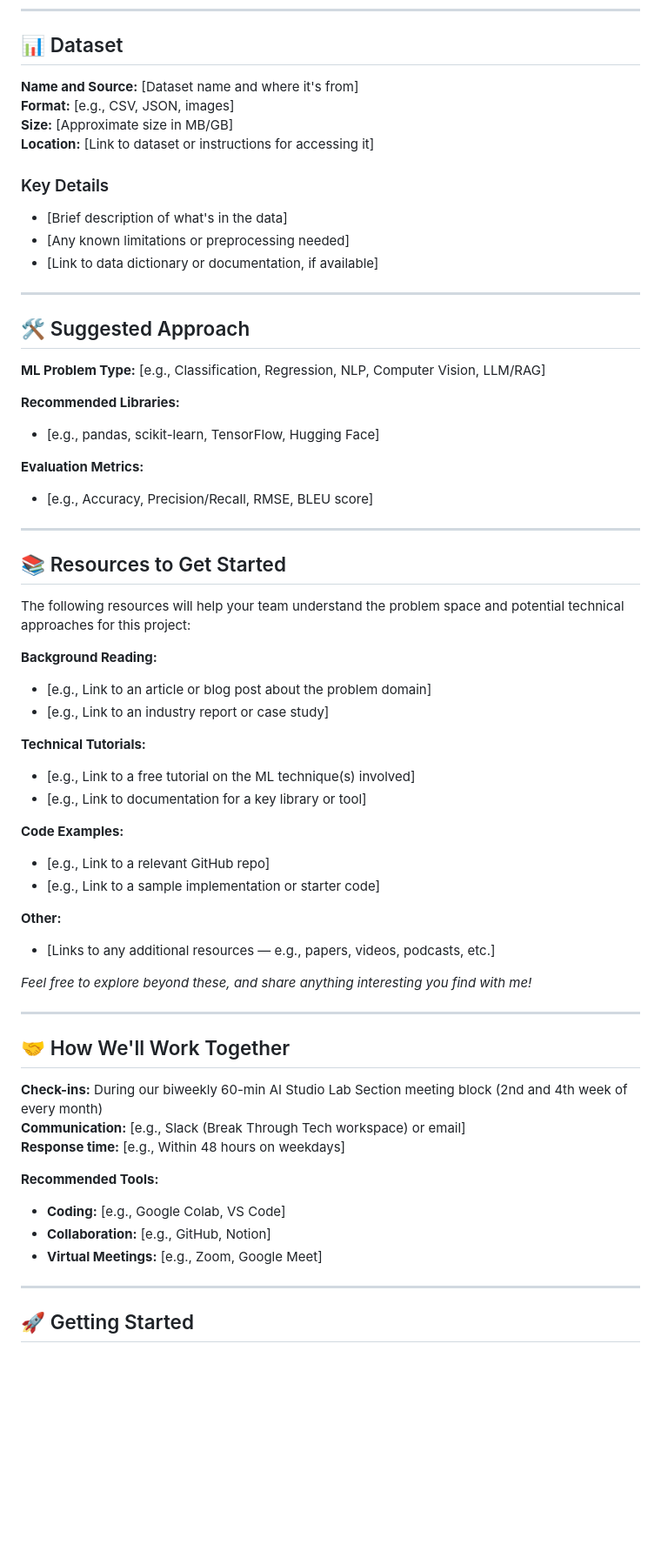
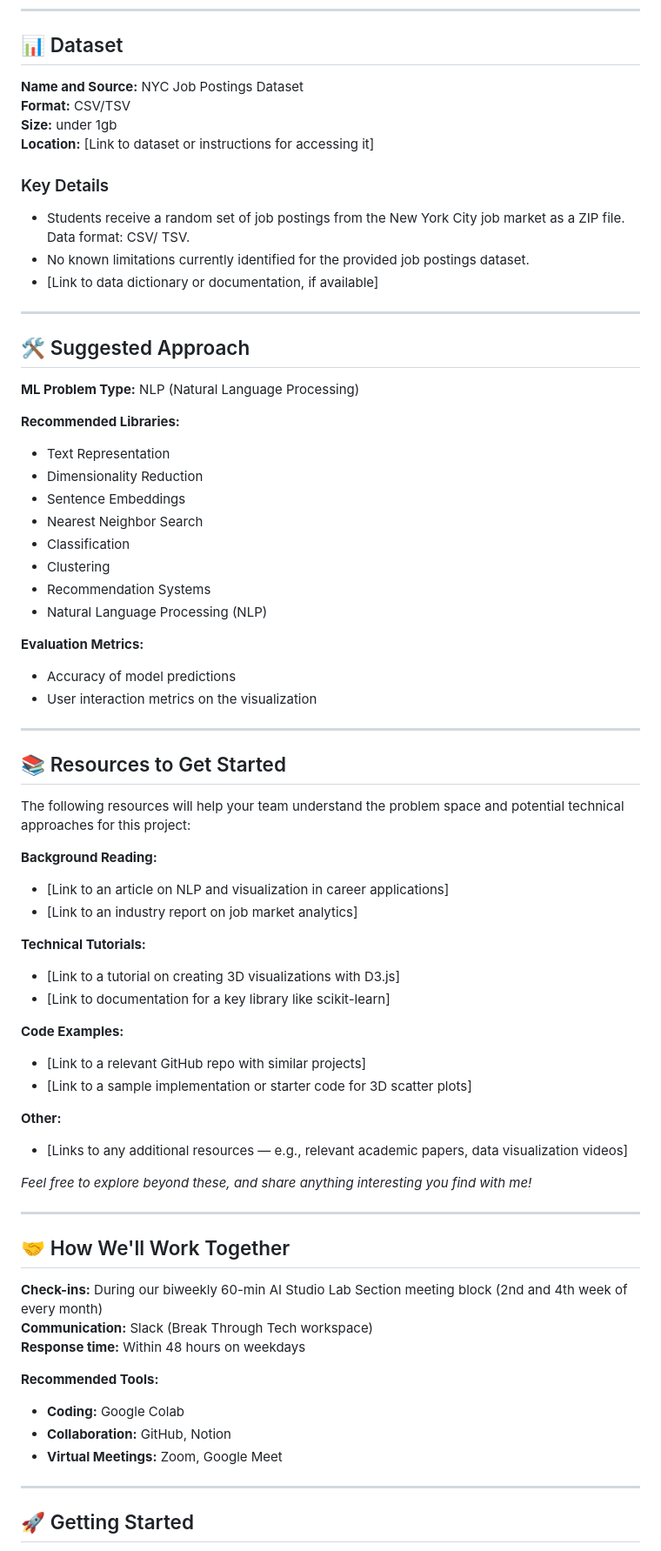
Before and after one commit to Break-Through-Tech/Candogram-1A-3d-career-paths-map-from-job-postings, a Markdown page: Challenge-Project-Overview.md, the part around one of its changes. Shown at 87% size. Rendered like a GitHub page; blank space fills up the shorter version.

```diff
--- a/Challenge-Project-Overview.md
+++ b/Challenge-Project-Overview.md
@@ -68,27 +69,35 @@ Use these milestones to guide your work. Your team will create a **GitHub Projec
 
 ## 📊 Dataset
 
-**Name and Source:** [Dataset name and where it's from]
-**Format:** [e.g., CSV, JSON, images]
-**Size:** [Approximate size in MB/GB]
+**Name and Source:** NYC Job Postings Dataset
+**Format:** CSV/TSV
+**Size:** under 1gb
 **Location:** [Link to dataset or instructions for accessing it]
 
 ### Key Details
-- [Brief description of what's in the data]
-- [Any known limitations or preprocessing needed]
+- Students receive a random set of job postings from the New York City job market as a ZIP file. Data format: CSV/ TSV.
+- No known limitations currently identified for the provided job postings dataset.
 - [Link to data dictionary or documentation, if available]
 
 ---
 
 ## 🛠️ Suggested Approach
 
-**ML Problem Type:** [e.g., Classification, Regression, NLP, Computer Vision, LLM/RAG]
+**ML Problem Type:** NLP (Natural Language Processing)
 
 **Recommended Libraries:**
-- [e.g., pandas, scikit-learn, TensorFlow, Hugging Face]
+- Text Representation
+- Dimensionality Reduction
+- Sentence Embeddings
+- Nearest Neighbor Search
+- Classification
+- Clustering
+- Recommendation Systems
+- Natural Language Processing (NLP)
 
 **Evaluation Metrics:**
-- [e.g., Accuracy, Precision/Recall, RMSE, BLEU score]
+- Accuracy of model predictions
+- User interaction metrics on the visualization
 
 ---
 
@@ -97,19 +106,19 @@ Use these milestones to guide your work. Your team will create a **GitHub Projec
 The following resources will help your team understand the problem space and potential technical approaches for this project:
 
 **Background Reading:**
-- [e.g., Link to an article or blog post about the problem domain]
-- [e.g., Link to an industry report or case study]
+- [Link to an article on NLP and visualization in career applications]
+- [Link to an industry report on job market analytics]
 
 **Technical Tutorials:**
-- [e.g., Link to a free tutorial on the ML technique(s) involved]
-- [e.g., Link to documentation for a key library or tool]
+- [Link to a tutorial on creating 3D visualizations with D3.js]
+- [Link to documentation for a key library like scikit-learn]
 
 **Code Examples:**
-- [e.g., Link to a relevant GitHub repo]
-- [e.g., Link to a sample implementation or starter code]
+- [Link to a relevant GitHub repo with similar projects]
+- [Link to a sample implementation or starter code for 3D scatter plots]
 
 **Other:**
-- [Links to any additional resources — e.g., papers, videos, podcasts, etc.]
+- [Links to any additional resources — e.g., relevant academic papers, data visualization videos]
 
 *Feel free to explore beyond these, and share anything interesting you find with me!*
 
@@ -118,13 +127,13 @@ The following resources will help your team understand the problem space and pot
 ## 🤝 How We'll Work Together
 
 **Check-ins:** During our biweekly 60-min AI Studio Lab Section meeting block (2nd and 4th week of every month)
-**Communication:** [e.g., Slack (Break Through Tech workspace) or email]
-**Response time:** [e.g., Within 48 hours on weekdays]
+**Communication:** Slack (Break Through Tech workspace)
+**Response time:** Within 48 hours on weekdays
 
 **Recommended Tools:**
-- **Coding:** [e.g., Google Colab, VS Code]
-- **Collaboration:** [e.g., GitHub, Notion]
-- **Virtual Meetings:** [e.g., Zoom, Google Meet]
+- **Coding:** Google Colab
+- **Collaboration:** GitHub, Notion
+- **Virtual Meetings:** Zoom, Google Meet
 
 ---
 
```
Also changed, not shown: other parts of Challenge-Project-Overview.md (+45 -24 lines).
